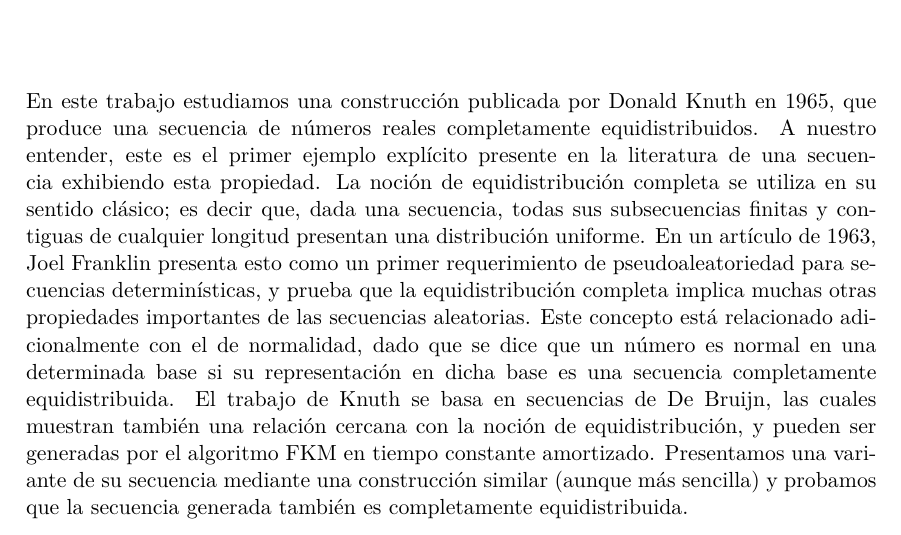
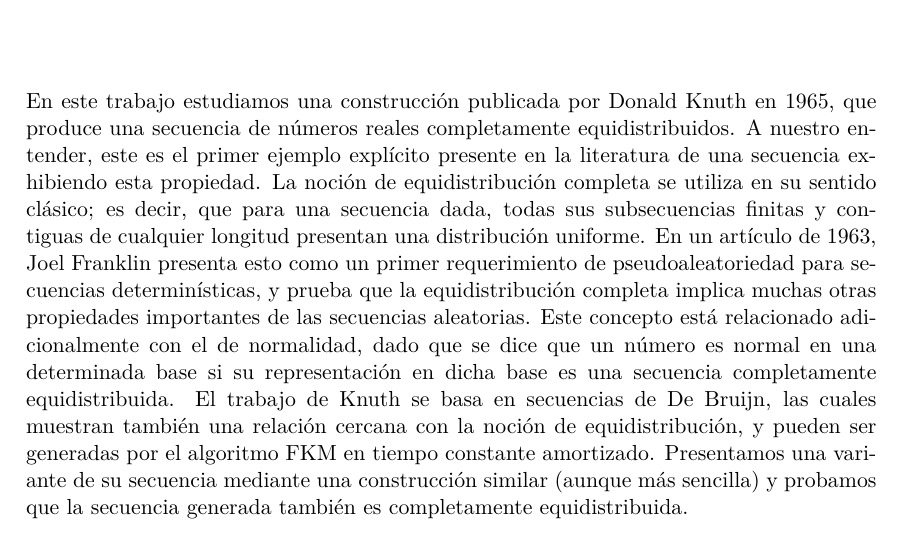
Before and after one commit to ealmansi/tesis-licenciatura, a LaTeX thesis (tex/tesis.tex, which reads tex/abs_esp.tex): part of page 2 of 25, cut so that both start at the same text. Compiled offline with pdfLaTeX.

Commit message:
Redaccion abs.

```diff
--- a/tex/abs_esp.tex
+++ b/tex/abs_esp.tex
@@ -4,7 +4,7 @@
 %\vspace{1cm}
 \chapter*{\runtitulo}
 
-\noindent En este trabajo estudiamos una construcción publicada por Donald Knuth en 1965, que produce una secuencia de números reales completamente equidistribuidos. A nuestro entender, este es el primer ejemplo explícito presente en la literatura de una secuencia exhibiendo esta propiedad. La noción de equidistribución completa se utiliza en su sentido clásico; es decir que, dada una secuencia, todas sus subsecuencias finitas y contiguas de cualquier longitud presentan una distribución uniforme. En un artículo de 1963, Joel Franklin presenta esto como un primer requerimiento de pseudoaleatoriedad para secuencias determinísticas, y prueba que la equidistribución completa implica muchas otras propiedades importantes de las secuencias aleatorias. Este concepto está relacionado adicionalmente con el de normalidad, dado que se dice que un número es normal en una determinada base si su representación en dicha base es una secuencia completamente equidistribuida. El trabajo de Knuth se basa en secuencias de De Bruijn, las cuales muestran también una relación cercana con la noción de equidistribución, y pueden ser generadas por el algoritmo FKM en tiempo constante amortizado. Presentamos una variante de su secuencia mediante una construcción similar (aunque más sencilla) y probamos que la secuencia generada también es completamente equidistribuida.
+\noindent En este trabajo estudiamos una construcción publicada por Donald Knuth en 1965, que produce una secuencia de números reales completamente equidistribuidos. A nuestro entender, este es el primer ejemplo explícito presente en la literatura de una secuencia exhibiendo esta propiedad. La noción de equidistribución completa se utiliza en su sentido clásico; es decir, que para una secuencia dada, todas sus subsecuencias finitas y contiguas de cualquier longitud presentan una distribución uniforme. En un artículo de 1963, Joel Franklin presenta esto como un primer requerimiento de pseudoaleatoriedad para secuencias determinísticas, y prueba que la equidistribución completa implica muchas otras propiedades importantes de las secuencias aleatorias. Este concepto está relacionado adicionalmente con el de normalidad, dado que se dice que un número es normal en una determinada base si su representación en dicha base es una secuencia completamente equidistribuida. El trabajo de Knuth se basa en secuencias de De Bruijn, las cuales muestran también una relación cercana con la noción de equidistribución, y pueden ser generadas por el algoritmo FKM en tiempo constante amortizado. Presentamos una variante de su secuencia mediante una construcción similar (aunque más sencilla) y probamos que la secuencia generada también es completamente equidistribuida.
 
 \bigskip
 
```
